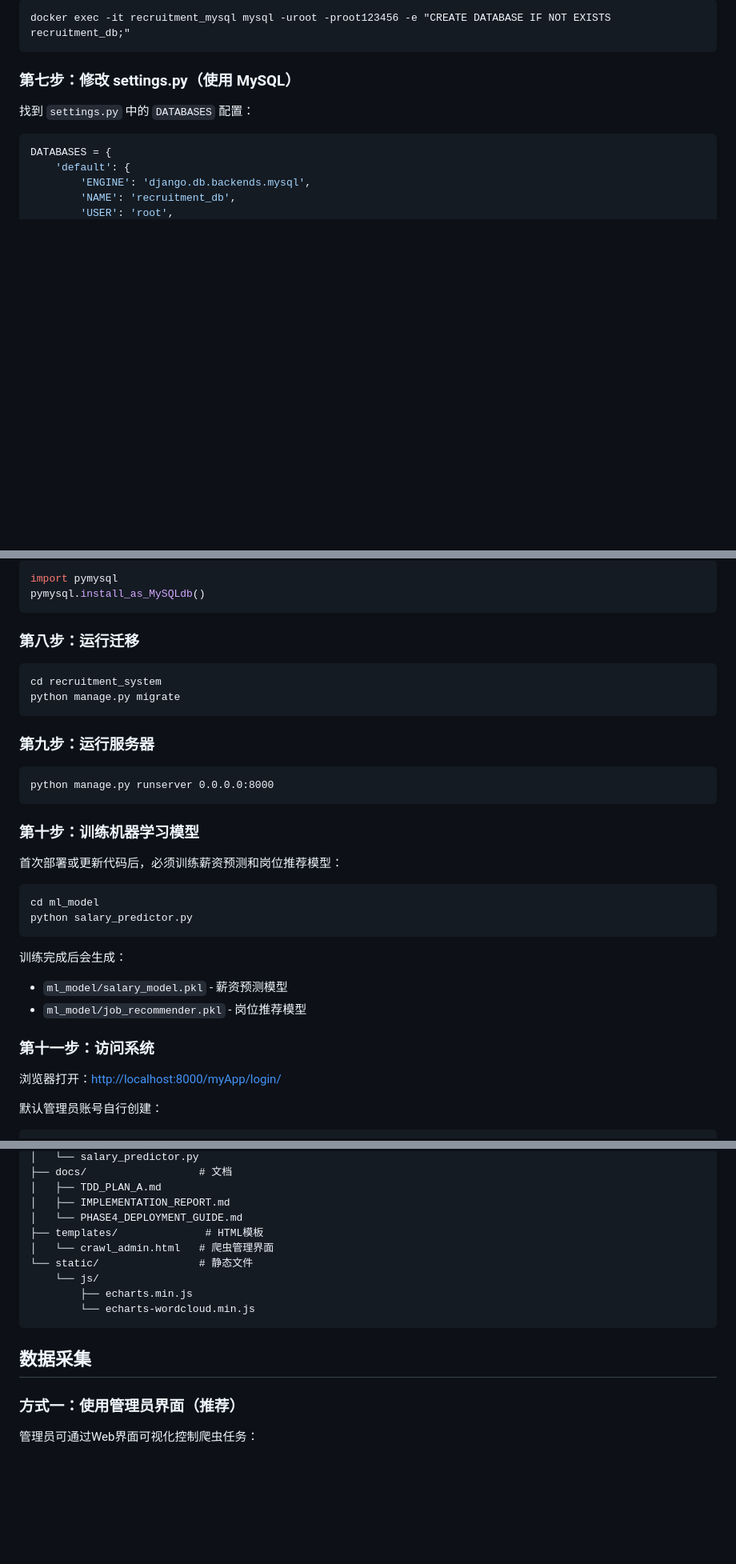
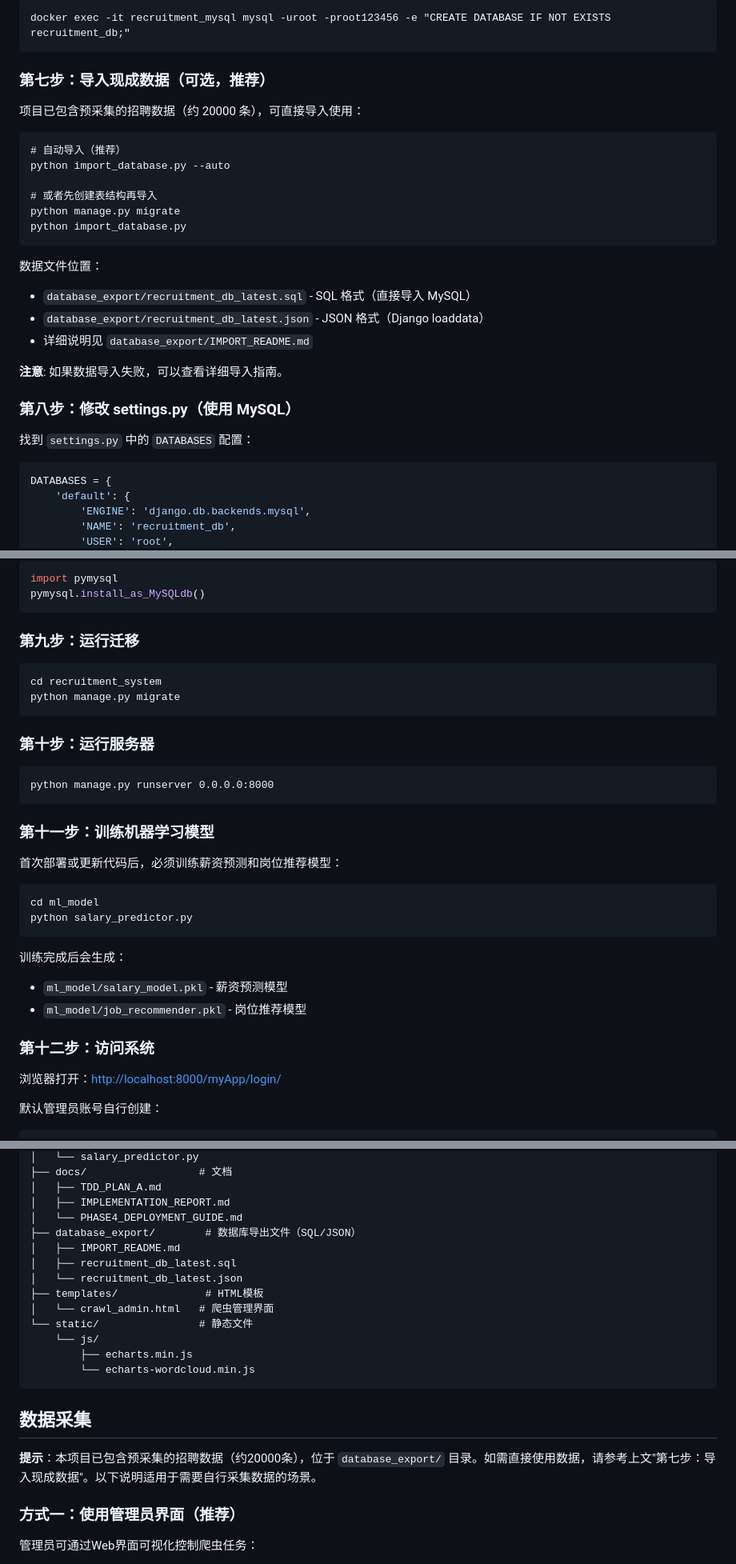
Before and after one commit to doge-liang/recruitment-analysis-system, a Markdown page: README.md, 3 parts joined by grey strips. Shown at 80% size. GitHub-like rendering; blank space fills up the shorter version.

Commit message:
更新README.md：添加数据导入说明和项目结构
- 新增快速导入现成数据的步骤说明
- 添加database_export/目录到项目结构
- 在数据采集部分添加数据已包含的提示
- 方便客户直接使用预采集的20000条数据

````diff
--- a/README.md
+++ b/README.md
@@ -97,7 +97,27 @@ docker start recruitment_mysql
 docker exec -it recruitment_mysql mysql -uroot -proot123456 -e "CREATE DATABASE IF NOT EXISTS recruitment_db;"
 ```
 
-### 第七步：修改 settings.py（使用 MySQL）
+### 第七步：导入现成数据（可选，推荐）
+
+项目已包含预采集的招聘数据（约 20000 条），可直接导入使用：
+
+```batch
+# 自动导入（推荐）
+python import_database.py --auto
+
+# 或者先创建表结构再导入
+python manage.py migrate
+python import_database.py
+```
+
+数据文件位置：
+- `database_export/recruitment_db_latest.sql` - SQL 格式（直接导入 MySQL）
+- `database_export/recruitment_db_latest.json` - JSON 格式（Django loaddata）
+- 详细说明见 `database_export/IMPORT_README.md`
+
+**注意**: 如果数据导入失败，可以查看详细导入指南。
+
+### 第八步：修改 settings.py（使用 MySQL）
 
 找到 `settings.py` 中的 `DATABASES` 配置：
 
@@ -121,20 +141,20 @@ import pymysql
 pymysql.install_as_MySQLdb()
 ```
 
-### 第八步：运行迁移
+### 第九步：运行迁移
 
 ```batch
 cd recruitment_system
 python manage.py migrate
 ```
 
-### 第九步：运行服务器
+### 第十步：运行服务器
 
 ```batch
 python manage.py runserver 0.0.0.0:8000
 ```
 
-### 第十步：训练机器学习模型
+### 第十一步：训练机器学习模型
 
 首次部署或更新代码后，必须训练薪资预测和岗位推荐模型：
 
@@ -148,7 +168,7 @@ python salary_predictor.py
 - `ml_model/salary_model.pkl` - 薪资预测模型
 - `ml_model/job_recommender.pkl` - 岗位推荐模型
 
-### 第十一步：访问系统
+### 第十二步：访问系统
 
 浏览器打开：<http://localhost:8000/myApp/login/>
 
@@ -228,6 +248,10 @@ recruitment_system/
 │   ├── TDD_PLAN_A.md
 │   ├── IMPLEMENTATION_REPORT.md
 │   └── PHASE4_DEPLOYMENT_GUIDE.md
+├── database_export/        # 数据库导出文件（SQL/JSON）
+│   ├── IMPORT_README.md
+│   ├── recruitment_db_latest.sql
+│   └── recruitment_db_latest.json
 ├── templates/              # HTML模板
 │   └── crawl_admin.html   # 爬虫管理界面
 └── static/                # 静态文件
@@ -237,6 +261,8 @@ recruitment_system/
 ```
 
 ## 数据采集
+
+**提示**：本项目已包含预采集的招聘数据（约20000条），位于 `database_export/` 目录。如需直接使用数据，请参考上文"第七步：导入现成数据"。以下说明适用于需要自行采集数据的场景。
 
 ### 方式一：使用管理员界面（推荐）
 
````
